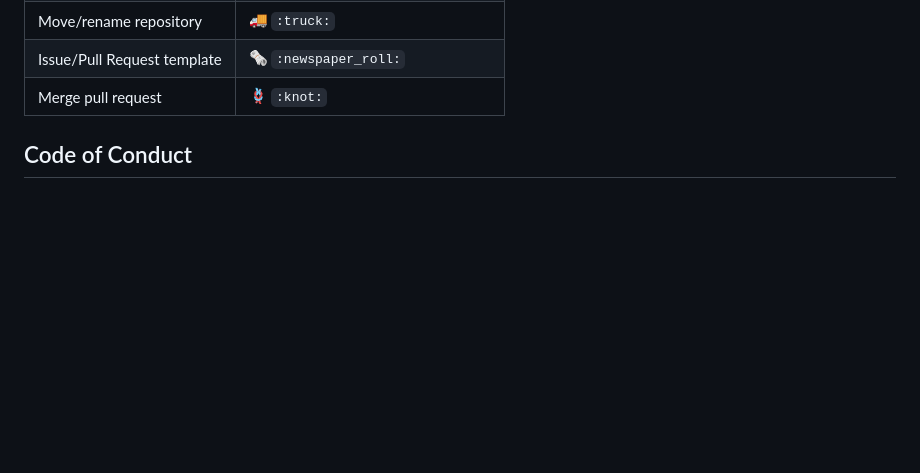
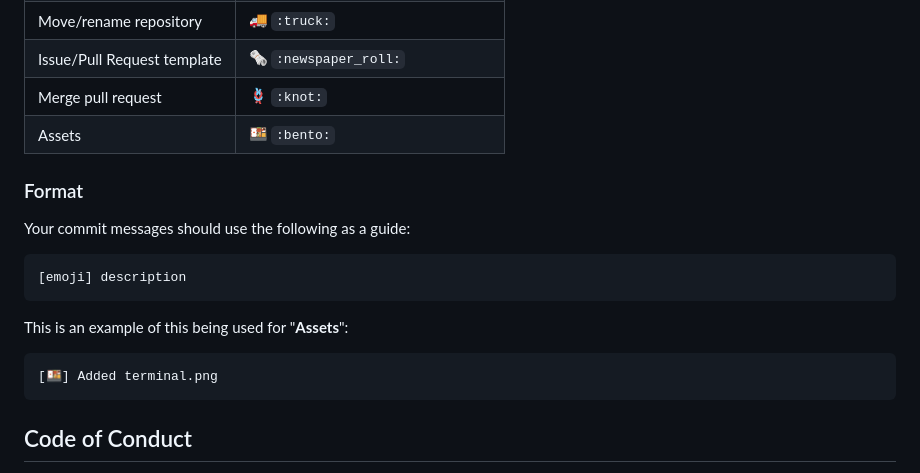
Before and after one commit to Flow-Works/FlowOS-OLD, a Markdown page: CONTRIBUTING.md, the part around the change. Drawn GitHub-style; blank space fills up the shorter version.

Commit message:
[📚] Added commit example

````diff
--- a/CONTRIBUTING.md
+++ b/CONTRIBUTING.md
@@ -59,6 +59,19 @@ Please note we have a code of conduct, please follow it in all your interactions
 | Move/rename repository      | :truck: `:truck:`                                         |
 | Issue/Pull Request template | :newspaper_roll: `:newspaper_roll:`                       |
 | Merge pull request          | :knot: `:knot:`                                           |
+| Assets                      | :bento: `:bento:`                                         |
+
+### Format
+
+Your commit messages should use the following as a guide:
+```
+[emoji] description
+```
+
+This is an example of this being used for "**Assets**":
+```
+[🍱] Added terminal.png
+```
 
 ## Code of Conduct
 
````
